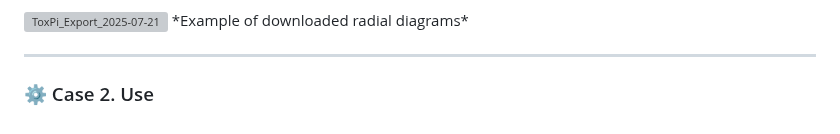
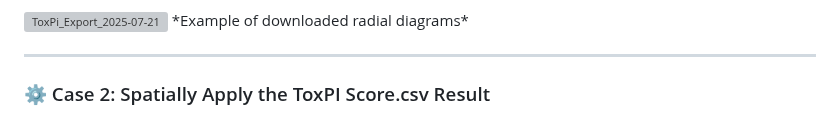
Before and after one commit to zhenhang66/TMVI_ToxPi, a Markdown page: README.md, the part around the change. Drawn GitHub-style; grey boxes are pictures that could not be loaded.

```diff
--- a/README.md
+++ b/README.md
@@ -102,4 +102,4 @@ Charts are exported at 800×800 pixels, 300 dpi, with five diagrams per row and
 
 ---
 
-### ⚙️ Case 2. Use
+### ⚙️ Case 2: Spatially Apply the ToxPI Score.csv Result
```
